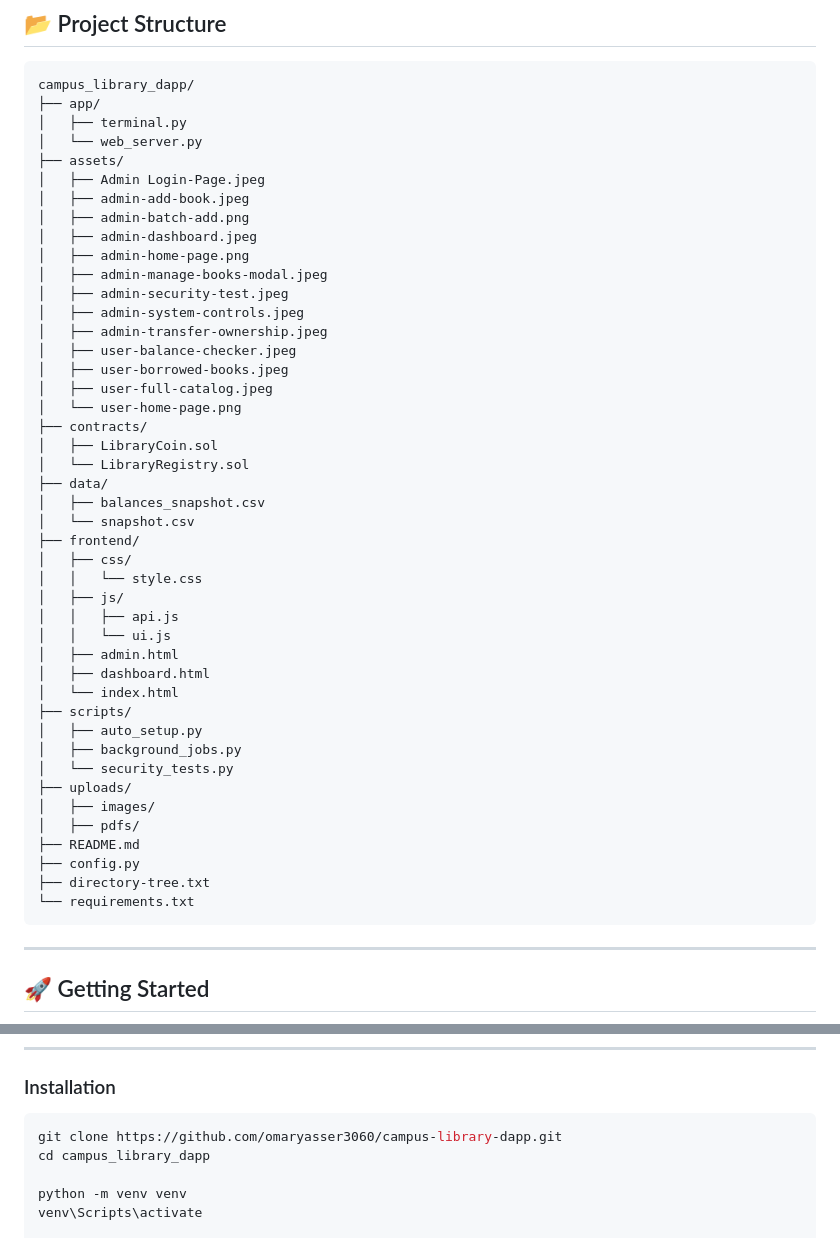
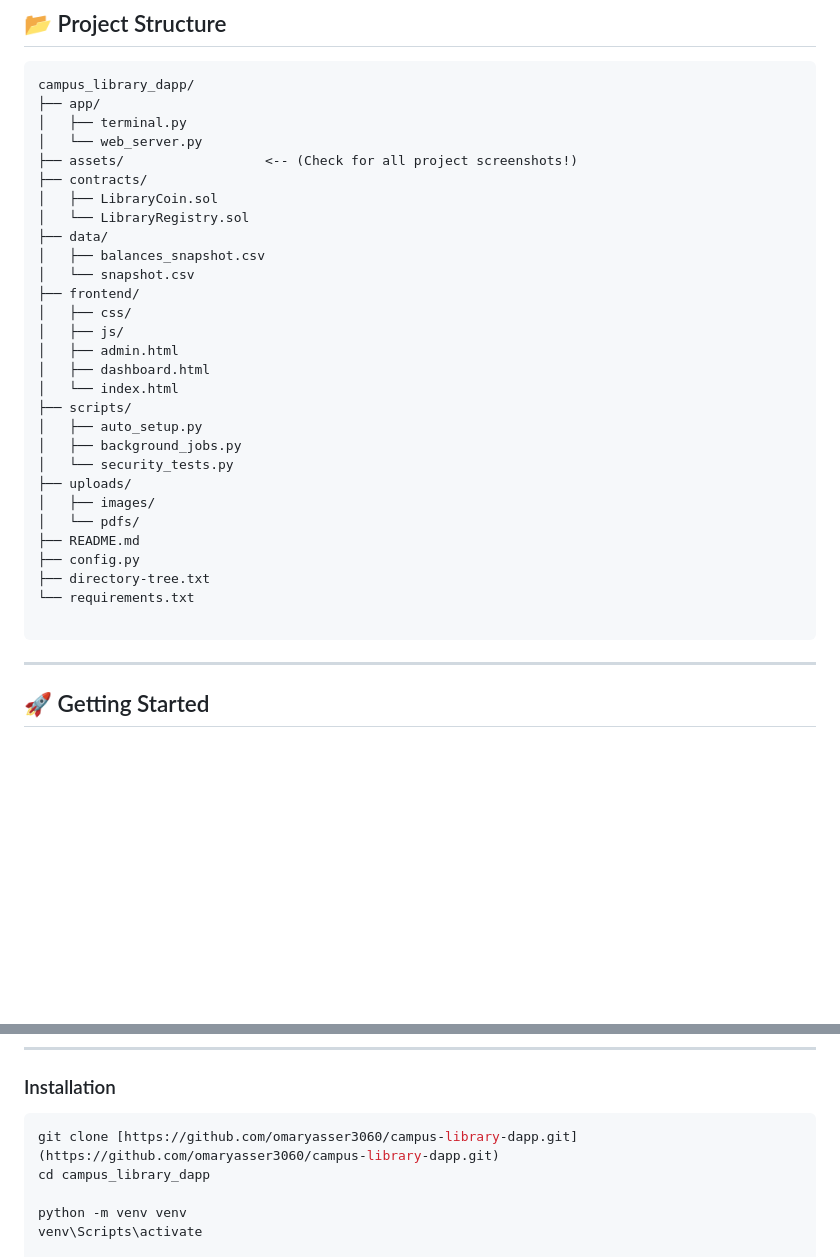
Before and after one commit to omaryasser3060/campus-library-dapp, a Markdown page: README.md, 2 parts joined by grey strips. Drawn GitHub-style; blank space fills up the shorter version.

````diff
--- a/README.md
+++ b/README.md
@@ -69,20 +79,7 @@ campus_library_dapp/
 ├── app/
 │   ├── terminal.py
 │   └── web_server.py
-├── assets/
-│   ├── Admin Login-Page.jpeg
-│   ├── admin-add-book.jpeg
-│   ├── admin-batch-add.png
-│   ├── admin-dashboard.jpeg
-│   ├── admin-home-page.png
-│   ├── admin-manage-books-modal.jpeg
-│   ├── admin-security-test.jpeg
-│   ├── admin-system-controls.jpeg
-│   ├── admin-transfer-ownership.jpeg
-│   ├── user-balance-checker.jpeg
-│   ├── user-borrowed-books.jpeg
-│   ├── user-full-catalog.jpeg
-│   └── user-home-page.png
+├── assets/                  <-- (Check for all project screenshots!)
 ├── contracts/
 │   ├── LibraryCoin.sol
 │   └── LibraryRegistry.sol
@@ -91,10 +88,7 @@ campus_library_dapp/
 │   └── snapshot.csv
 ├── frontend/
 │   ├── css/
-│   │   └── style.css
 │   ├── js/
-│   │   ├── api.js
-│   │   └── ui.js
 │   ├── admin.html
 │   ├── dashboard.html
 │   └── index.html
@@ -104,11 +98,12 @@ campus_library_dapp/
 │   └── security_tests.py
 ├── uploads/
 │   ├── images/
-│   ├── pdfs/
+│   └── pdfs/
 ├── README.md
 ├── config.py
 ├── directory-tree.txt
 └── requirements.txt
+
 ```
 
 ---
@@ -126,7 +121,7 @@ campus_library_dapp/
 ### Installation
 
 ```bash
-git clone https://github.com/omaryasser3060/campus-library-dapp.git
+git clone [https://github.com/omaryasser3060/campus-library-dapp.git](https://github.com/omaryasser3060/campus-library-dapp.git)
 cd campus_library_dapp
 
 python -m venv venv
````
Also changed, not shown: other parts of README.md (+23 -13 lines).
